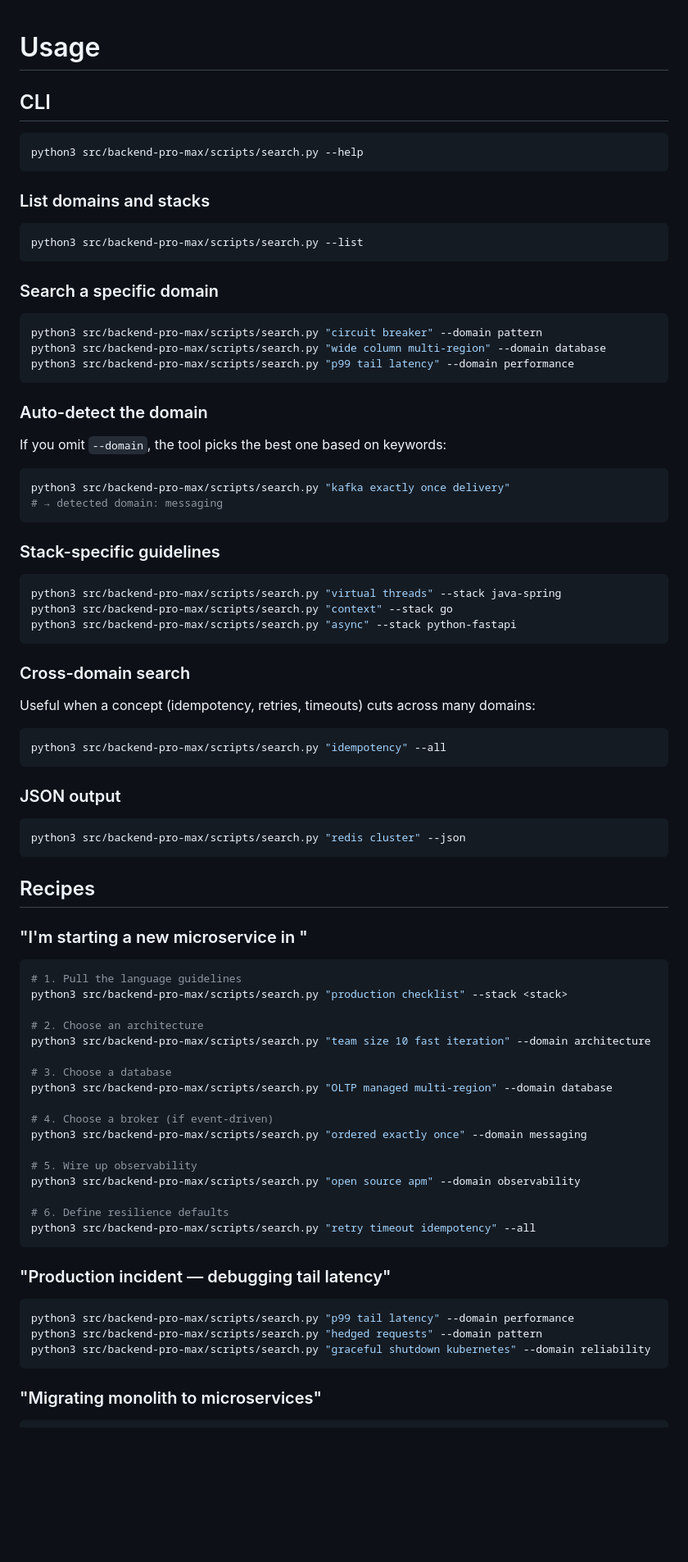
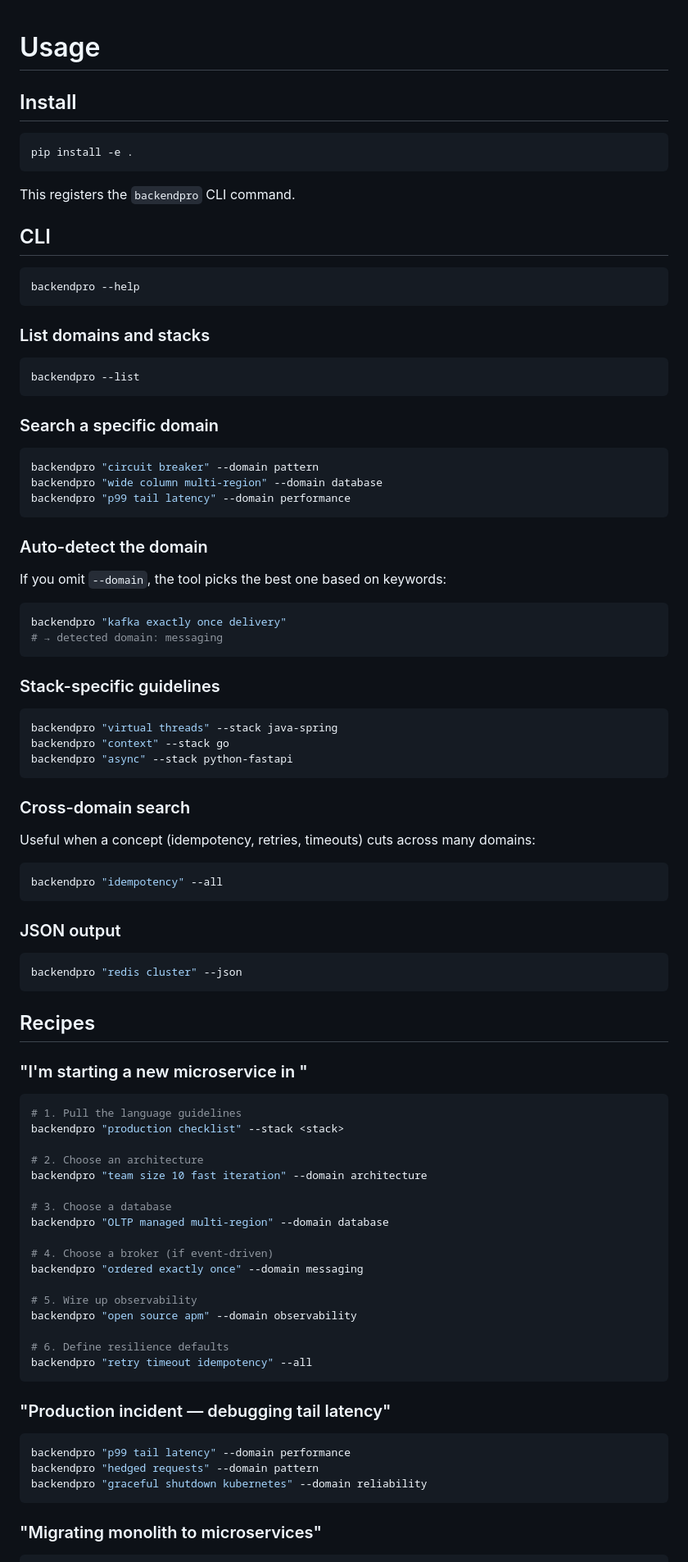
Before and after one commit to shashankswe2020-ux/backend-pro-max-skill, a Markdown page: docs/USAGE.md, the part around one of its changes. Shown at 82% size. GitHub-like rendering; blank space fills up the shorter version.

Commit message:
docs: use backendpro CLI instead of raw python3 path in USAGE.md

````diff
--- a/docs/USAGE.md
+++ b/docs/USAGE.md
@@ -1,23 +1,31 @@
 # Usage
+
+## Install
+
+```bash
+pip install -e .
+```
+
+This registers the `backendpro` CLI command.
 
 ## CLI
 
 ```bash
-python3 src/backend-pro-max/scripts/search.py --help
+backendpro --help
 ```
 
 ### List domains and stacks
 
 ```bash
-python3 src/backend-pro-max/scripts/search.py --list
+backendpro --list
 ```
 
 ### Search a specific domain
 
 ```bash
-python3 src/backend-pro-max/scripts/search.py "circuit breaker" --domain pattern
-python3 src/backend-pro-max/scripts/search.py "wide column multi-region" --domain database
-python3 src/backend-pro-max/scripts/search.py "p99 tail latency" --domain performance
+backendpro "circuit breaker" --domain pattern
+backendpro "wide column multi-region" --domain database
+backendpro "p99 tail latency" --domain performance
 ```
 
 ### Auto-detect the domain
@@ -25,16 +33,16 @@ python3 src/backend-pro-max/scripts/search.py "p99 tail latency" --domain perfor
 If you omit `--domain`, the tool picks the best one based on keywords:
 
 ```bash
-python3 src/backend-pro-max/scripts/search.py "kafka exactly once delivery"
+backendpro "kafka exactly once delivery"
 # → detected domain: messaging
 ```
 
 ### Stack-specific guidelines
 
 ```bash
-python3 src/backend-pro-max/scripts/search.py "virtual threads" --stack java-spring
-python3 src/backend-pro-max/scripts/search.py "context" --stack go
-python3 src/backend-pro-max/scripts/search.py "async" --stack python-fastapi
+backendpro "virtual threads" --stack java-spring
+backendpro "context" --stack go
+backendpro "async" --stack python-fastapi
 ```
 
 ### Cross-domain search
@@ -43,13 +51,13 @@ Useful when a concept (idempotency, retries, timeouts) cuts across many
 domains:
 
 ```bash
-python3 src/backend-pro-max/scripts/search.py "idempotency" --all
+backendpro "idempotency" --all
 ```
 
 ### JSON output
 
 ```bash
-python3 src/backend-pro-max/scripts/search.py "redis cluster" --json
+backendpro "redis cluster" --json
 ```
 
 ## Recipes
@@ -58,30 +66,30 @@ python3 src/backend-pro-max/scripts/search.py "redis cluster" --json
 
 ```bash
 # 1. Pull the language guidelines
-python3 src/backend-pro-max/scripts/search.py "production checklist" --stack <stack>
+backendpro "production checklist" --stack <stack>
 
 # 2. Choose an architecture
-python3 src/backend-pro-max/scripts/search.py "team size 10 fast iteration" --domain architecture
+backendpro "team size 10 fast iteration" --domain architecture
 
 # 3. Choose a database
-python3 src/backend-pro-max/scripts/search.py "OLTP managed multi-region" --domain database
+backendpro "OLTP managed multi-region" --domain database
 
 # 4. Choose a broker (if event-driven)
-python3 src/backend-pro-max/scripts/search.py "ordered exactly once" --domain messaging
+backendpro "ordered exactly once" --domain messaging
 
 # 5. Wire up observability
-python3 src/backend-pro-max/scripts/search.py "open source apm" --domain observability
+backendpro "open source apm" --domain observability
 
 # 6. Define resilience defaults
-python3 src/backend-pro-max/scripts/search.py "retry timeout idempotency" --all
+backendpro "retry timeout idempotency" --all
 ```
 
 ### "Production incident — debugging tail latency"
 
 ```bash
-python3 src/backend-pro-max/scripts/search.py "p99 tail latency" --domain performance
-python3 src/backend-pro-max/scripts/search.py "hedged requests" --domain pattern
-python3 src/backend-pro-max/scripts/search.py "graceful shutdown kubernetes" --domain reliability
+backendpro "p99 tail latency" --domain performance
+backendpro "hedged requests" --domain pattern
+backendpro "graceful shutdown kubernetes" --domain reliability
 ```
 
 ### "Migrating monolith to microservices"
````
Also changed, not shown: other parts of docs/USAGE.md (+15 -15 lines).
